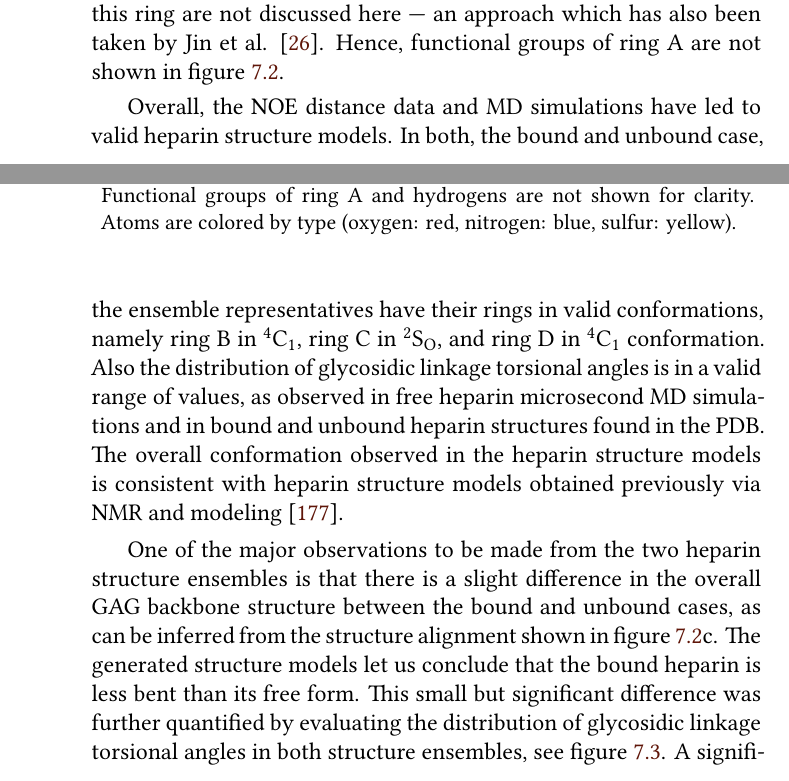
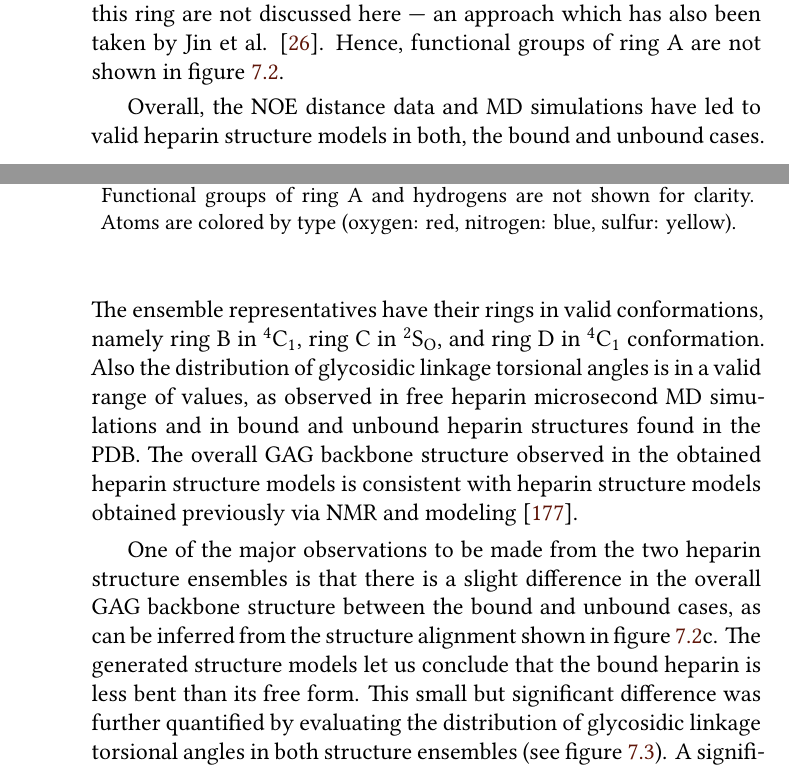
Before and after one commit to jgehrcke/phd-thesis, a LaTeX thesis (latexproject/main.tex, which reads latexproject/08_il10gags_nmr.tex): two parts of pages 142 and 144 of 185, joined at a grey line, cut so that both start at the same text. Compiled offline with XeLaTeX.

Commit message:
nmr: corrections.

```diff
--- a/latexproject/08_il10gags_nmr.tex
+++ b/latexproject/08_il10gags_nmr.tex
@@ -306,15 +306,15 @@ sulfur: yellow).
 \end{figure}
 
 Overall, the NOE distance data and MD simulations have led to valid heparin
-structure models. In both, the bound and unbound case, the ensemble
+structure models in both, the bound and unbound cases. The ensemble
 representatives have their rings in valid conformations, namely ring B in
 ${}^4$C${}_1$, ring C in ${}^2$S${}_\mathrm{O}$, and ring D in ${}^4$C${}_1$
 conformation. Also the distribution of glycosidic linkage torsional angles is in
 a valid range of values, as observed in free heparin microsecond MD simulations
-and in bound and unbound heparin structures found in the PDB. The overall
-conformation observed in the heparin structure models is consistent with heparin
-structure models obtained previously via NMR and modeling
-\cite{foster_mulloy_1993}.
+and in bound and unbound heparin structures found in the PDB. The overall GAG
+backbone structure observed in the obtained heparin structure models is
+consistent with heparin structure models obtained previously via NMR and
+modeling \cite{foster_mulloy_1993}.
 
 \begin{figure}
 \begin{adjustwidth}{-1cm}{-1cm}
@@ -338,7 +338,7 @@ structure alignment shown in \cref{fig:nmr:hp_ensembles_representatives}c. The
 generated structure models let us conclude that the bound heparin is less bent
 than its free form. This small but significant difference was further quantified
 by evaluating the distribution of glycosidic linkage torsional angles in both
-structure ensembles, see \cref{fig:nmr:hp_glyco_dihedral_distributions}. A
+structure ensembles (see \cref{fig:nmr:hp_glyco_dihedral_distributions}). A
 significant change in the Φ distribution of linkage A→B, a shift in the Ψ
 distribution of linkage B→C, and a significant shift in the Φ distribution of
 linkage C→D can be observed. Although the reliability of single certain distance
```
Also changed, not shown: latexproject/08_il10gags_nmr.tex (20 more changed lines).
